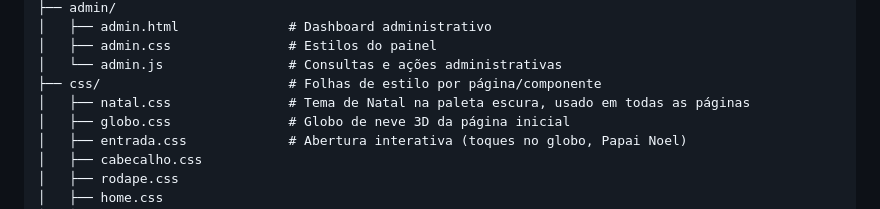
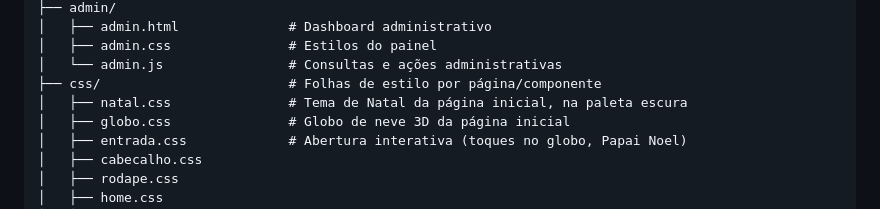
Before and after one commit to PedroNapp/Paradigmas, a Markdown page: README.md, the part around the change. Rendered like a GitHub page.

Commit message:
Documenta as pastas e scripts do Natal 3D

```diff
--- a/README.md
+++ b/README.md
@@ -91,7 +91,7 @@ FlashClip/
 │   ├── admin.css               # Estilos do painel
 │   └── admin.js                # Consultas e ações administrativas
 ├── css/                        # Folhas de estilo por página/componente
-│   ├── natal.css               # Tema de Natal na paleta escura, usado em todas as páginas
+│   ├── natal.css               # Tema de Natal da página inicial, na paleta escura
 │   ├── globo.css               # Globo de neve 3D da página inicial
 │   ├── entrada.css             # Abertura interativa (toques no globo, Papai Noel)
 │   ├── cabecalho.css
```
